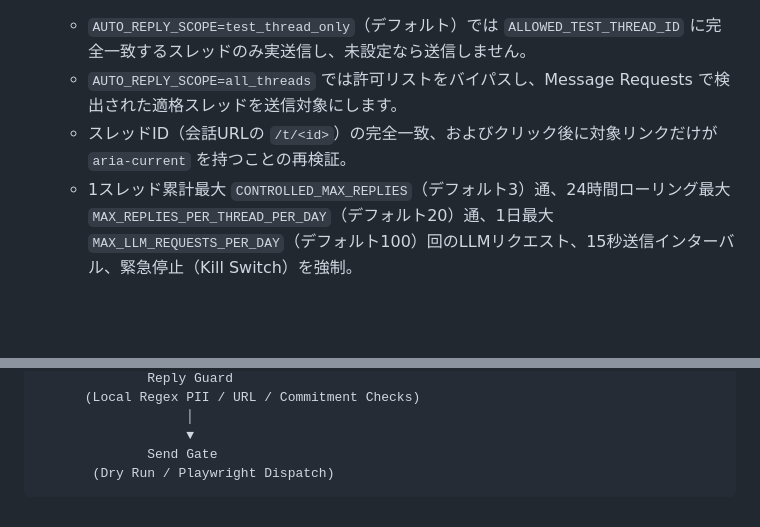
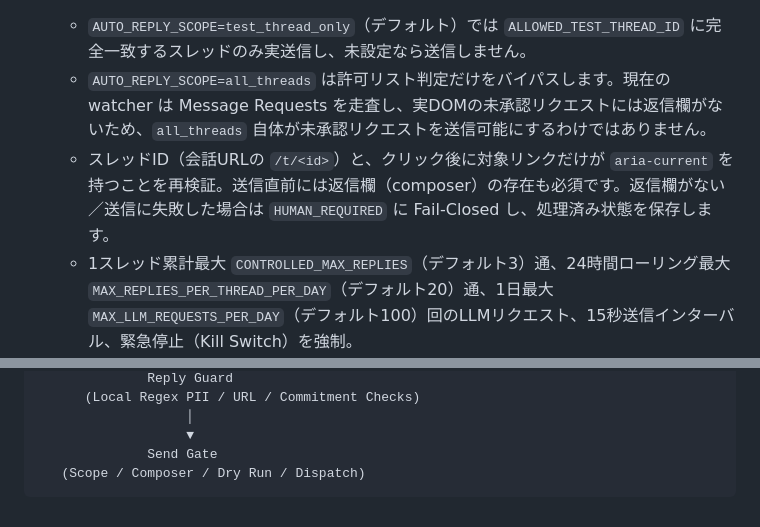
Before and after one commit to moruku36/messenger-human-firewall, a Markdown page: docs/ARCHITECTURE.md, 2 parts joined by grey strips. Drawn GitHub-style; blank space fills up the shorter version.

Commit message:
docs: distinguish scope gate from messenger sendability

````diff
--- a/docs/ARCHITECTURE.md
+++ b/docs/ARCHITECTURE.md
@@ -88,8 +88,8 @@
 
 5. **Controlled Send Gate (`src/core/pipeline.ts`, `src/core/controlled-limiter.ts`, `src/channels/messenger/sender.ts`)**:
    - `AUTO_REPLY_SCOPE=test_thread_only`（デフォルト）では `ALLOWED_TEST_THREAD_ID` に完全一致するスレッドのみ実送信し、未設定なら送信しません。
-   - `AUTO_REPLY_SCOPE=all_threads` では許可リストをバイパスし、Message Requests で検出された適格スレッドを送信対象にします。
-   - スレッドID（会話URLの `/t/<id>`）の完全一致、およびクリック後に対象リンクだけが `aria-current` を持つことの再検証。
+   - `AUTO_REPLY_SCOPE=all_threads` は許可リスト判定だけをバイパスします。現在の watcher は Message Requests を走査し、実DOMの未承認リクエストには返信欄がないため、`all_threads` 自体が未承認リクエストを送信可能にするわけではありません。
+   - スレッドID（会話URLの `/t/<id>`）と、クリック後に対象リンクだけが `aria-current` を持つことを再検証。送信直前には返信欄（composer）の存在も必須です。返信欄がない／送信に失敗した場合は `HUMAN_REQUIRED` に Fail-Closed し、処理済み状態を保存します。
    - 1スレッド累計最大 `CONTROLLED_MAX_REPLIES`（デフォルト3）通、24時間ローリング最大 `MAX_REPLIES_PER_THREAD_PER_DAY`（デフォルト20）通、1日最大 `MAX_LLM_REQUESTS_PER_DAY`（デフォルト100）回のLLMリクエスト、15秒送信インターバル、緊急停止（Kill Switch）を強制。
 
 ---
@@ -127,5 +127,5 @@ Deterministic TypeScript Policy (jev-policy.ts)
                    │
                    ▼
               Send Gate
-       (Dry Run / Playwright Dispatch)
+   (Scope / Composer / Dry Run / Dispatch)
 ```
````
